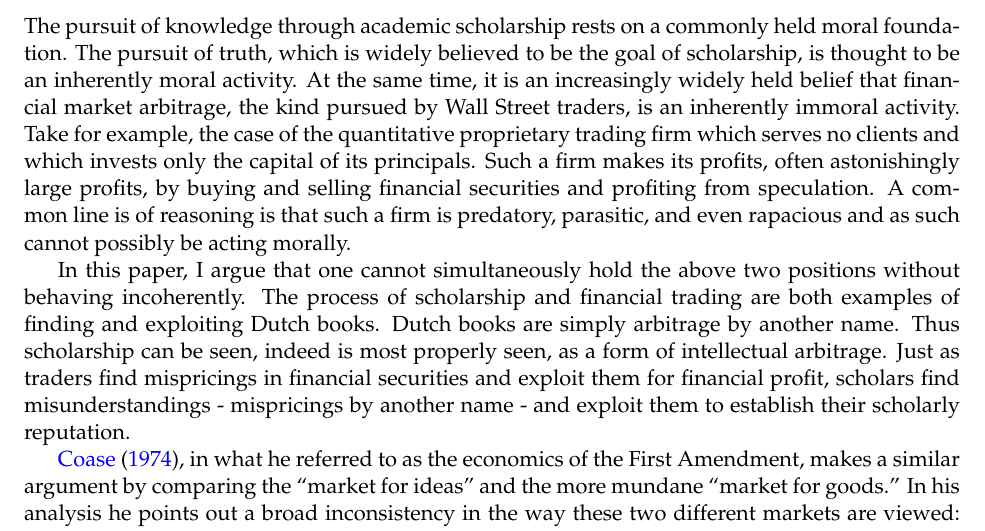
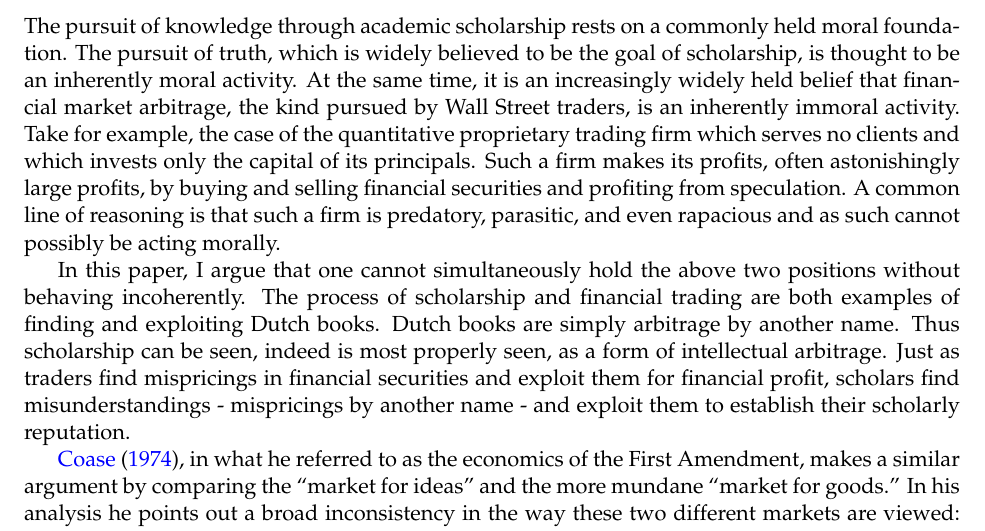
Before and after one commit to broughtj/Morality-of-Arbitrage, an R Markdown document (APEE/morality-of-arbitrage-abstract.Rmd): part of page 1 of 4, cut so that both start at the same text. The pictures show the output file APEE/morality-of-arbitrage-abstract.pdf that the author committed with the source.

Commit message:
Some minor fixes.

```diff
--- a/APEE/morality-of-arbitrage-abstract.Rmd
+++ b/APEE/morality-of-arbitrage-abstract.Rmd
@@ -23,7 +23,7 @@
 
 # Introduction
 
-The pursuit of knowledge through academic scholarship rests on a commonly held moral foundation. The pursuit of truth, which is widely believed to be the goal of scholarship, is thought to be an inherently moral activity. At the same time, it is an increasingly widely held belief that financial market arbitrage, the kind pursued by Wall Street traders, is an inherently immoral activity. Take for example, the case of the quantitative proprietary trading firm which serves no clients and which invests only the capital of its principals. Such a firm makes its profits, often astonishingly large profits, by buying and selling financial securities and profiting from speculation. A common line is of reasoning is that such a firm is predatory, parasitic, and even rapacious and as such cannot possibly be acting morally.
+The pursuit of knowledge through academic scholarship rests on a commonly held moral foundation. The pursuit of truth, which is widely believed to be the goal of scholarship, is thought to be an inherently moral activity. At the same time, it is an increasingly widely held belief that financial market arbitrage, the kind pursued by Wall Street traders, is an inherently immoral activity. Take for example, the case of the quantitative proprietary trading firm which serves no clients and which invests only the capital of its principals. Such a firm makes its profits, often astonishingly large profits, by buying and selling financial securities and profiting from speculation. A common line of reasoning is that such a firm is predatory, parasitic, and even rapacious and as such cannot possibly be acting morally.
 
 In this paper, I argue that one cannot simultaneously hold the above two positions without behaving incoherently. The process of scholarship and financial trading are both examples of finding and exploiting Dutch books. Dutch books are simply arbitrage by another name. Thus scholarship can be seen, indeed is most properly seen, as a form of intellectual arbitrage. Just as traders find mispricings in financial securities and exploit them for financial profit, scholars find misunderstandings - mispricings by another name - and exploit them to establish their scholarly reputation.
 
```
Also changed, not shown: APEE/morality-of-arbitrage-abstract.pdf, APEE/morality-of-arbitrage-abstract.tex, APEE/svm-rmarkdown-article-example.pdf, APEE/svm-rmarkdown-article-example.tex, APEE/svm-rmarkdown-article-example_files/figure-latex/unnamed-chunk-3-1.pdf, 2 other files.
